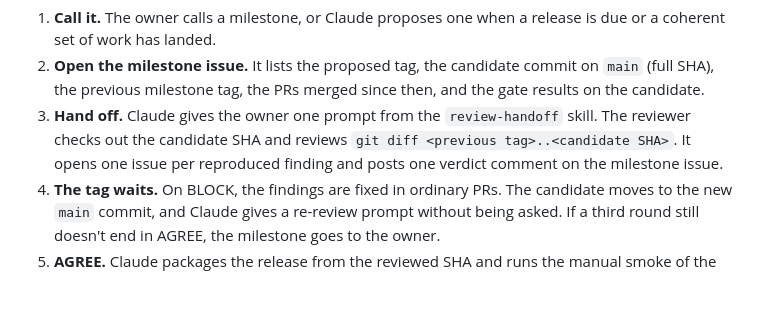
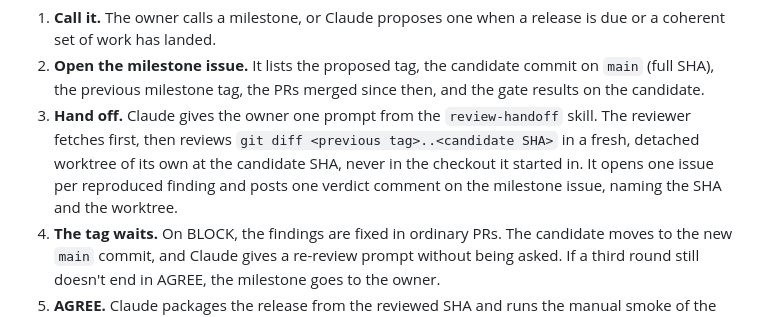
Before and after one commit to diegoami/discola-web, a Markdown page: CLAUDE.md, the part around the change. Drawn GitHub-style; blank space fills up the shorter version.

Commit message:
Have the reviewer fetch first and review in a worktree of its own
The milestone prompt told the reviewer to check out the candidate SHA and
stop if it could not. A reviewer in another checkout that had not fetched
would refuse a candidate that exists on origin, or review whatever tree it
was started in. It now fetches (never pulls), treats a commit as missing
only after the fetch, reviews in a fresh detached worktree at the exact SHA
beside the main checkout, confirms HEAD there, and names the worktree in its
verdict. The re-review text and CLAUDE.md's hand-off step say the same.

Co-Authored-By: Claude Opus 5.5 <noreply@anthropic.com>

```diff
--- a/CLAUDE.md
+++ b/CLAUDE.md
@@ -41,9 +41,11 @@ PR. The reviewer is a model that is not Claude, in whatever tool the owner picks
    on `main` (full SHA), the previous milestone tag, the PRs merged since then,
    and the gate results on the candidate.
 3. **Hand off.** Claude gives the owner one prompt from the `review-handoff`
-   skill. The reviewer checks out the candidate SHA and reviews
-   `git diff <previous tag>..<candidate SHA>`. It opens one issue per reproduced
-   finding and posts one verdict comment on the milestone issue.
+   skill. The reviewer fetches first, then reviews
+   `git diff <previous tag>..<candidate SHA>` in a fresh, detached worktree of
+   its own at the candidate SHA, never in the checkout it started in. It opens
+   one issue per reproduced finding and posts one verdict comment on the
+   milestone issue, naming the SHA and the worktree.
 4. **The tag waits.** On BLOCK, the findings are fixed in ordinary PRs. The
    candidate moves to the new `main` commit, and Claude gives a re-review
    prompt without being asked. If a third round still doesn't end in AGREE,
```
Also changed, not shown: 1 other file.
